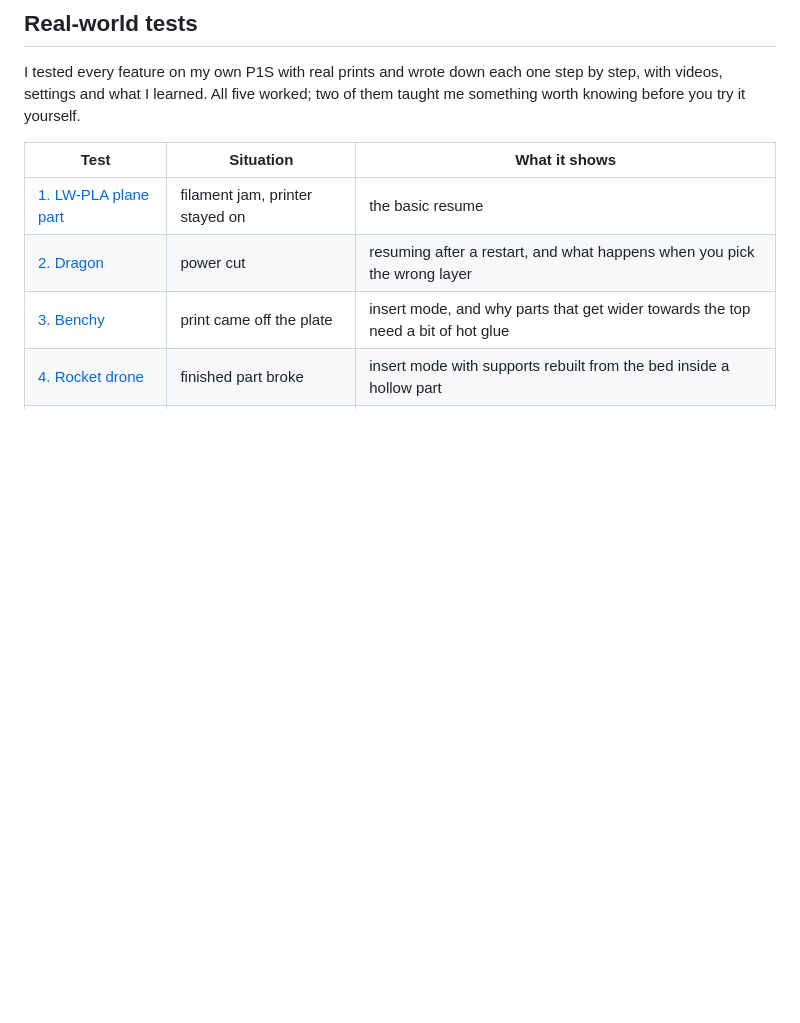
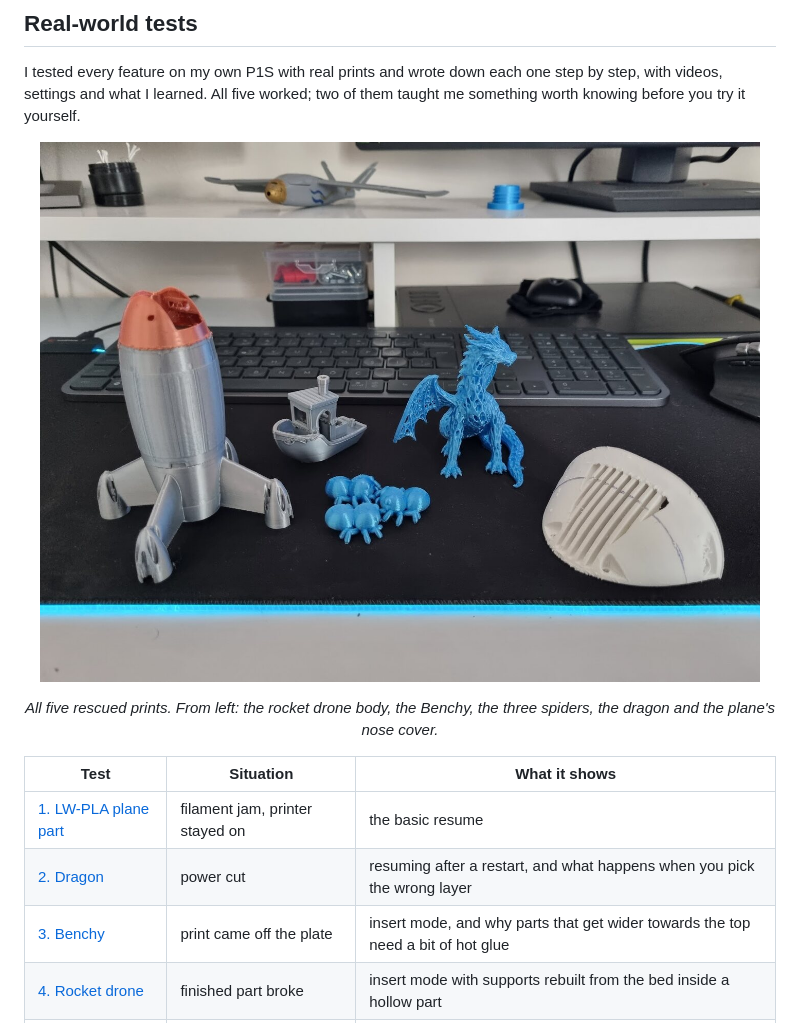
Before and after one commit to EmirhanSyl/layer-rescue, a Markdown page: README.md, the part around one of its changes. Rendered like a GitHub page; pictures changed too: images/readme/tested-parts.jpg (added); blank space fills up the shorter version.

```diff
--- a/README.md
+++ b/README.md
@@ -33,6 +33,10 @@ _A rocket drone body, broken on purpose, put back on the plate and reprinted wit
 ## Real-world tests
 
 I tested every feature on my own P1S with real prints and wrote down each one step by step, with videos, settings and what I learned. All five worked; two of them taught me something worth knowing before you try it yourself.
+
+<p align="center"><img src="images/readme/tested-parts.jpg" alt="The five rescued test prints: rocket drone body, Benchy, spiders, dragon and plane nose cover" width="720"></p>
+
+<p align="center"><em>All five rescued prints. From left: the rocket drone body, the Benchy, the three spiders, the dragon and the plane's nose cover.</em></p>
 
 | Test                                                       | Situation                       | What it shows                                                                    |
 | ---------------------------------------------------------- | ------------------------------- | -------------------------------------------------------------------------------- |
```
Also changed, not shown: other parts of README.md (+2 -2 lines), README.tr.md (+4 -0 lines).
